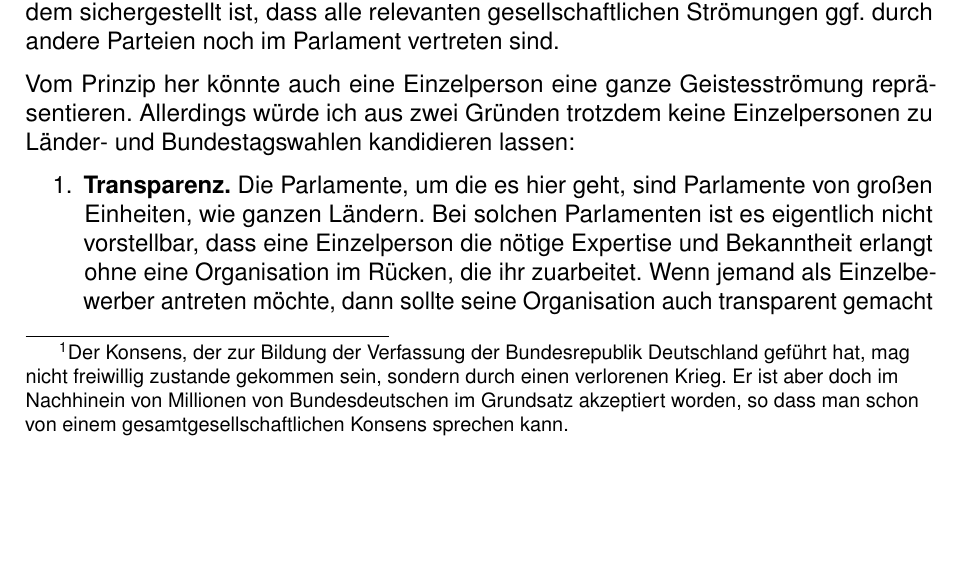
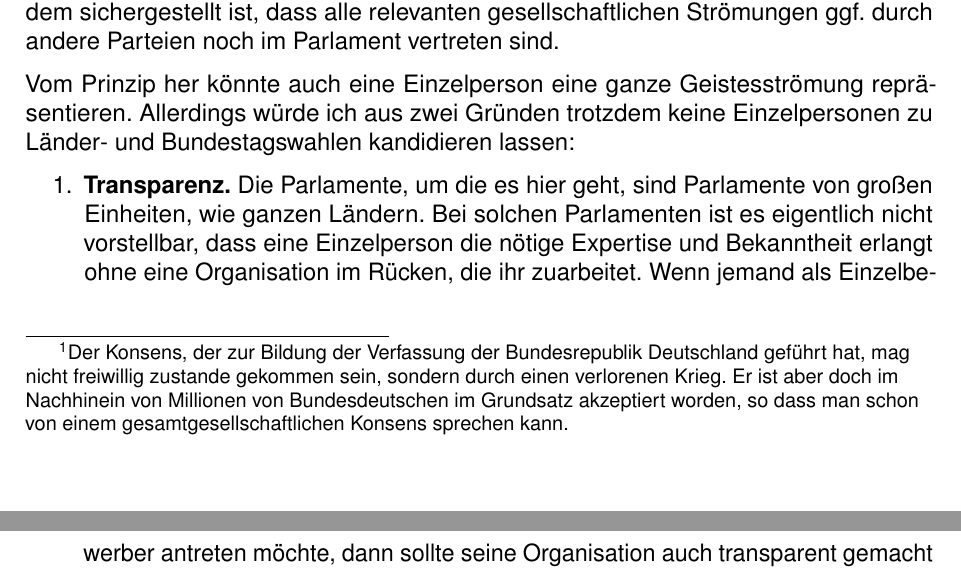
Before and after one commit to danielschwalbe/ipres, a LaTeX document (docs/wahlverfahren/de/MehrheitsVerhältniswahl.tex, which reads docs/wahlverfahren/de/preamble.tex): part of page 12 of 32 before the commit and two parts of pages 12 and 13 of 32 after it, the two joined at a grey line, cut so that both start at the same text, the shorter picture padded with empty space. Compiled offline with pdfLaTeX.

Commit message:
Prevent widow and orphan lines via maximum penalties
Set \widowpenalty and \clubpenalty to 10000 to avoid single lines
appearing alone at page boundaries.

```diff
--- a/docs/wahlverfahren/de/preamble.tex
+++ b/docs/wahlverfahren/de/preamble.tex
@@ -42,6 +42,8 @@
 \usepackage{microtype}
 \usepackage{csquotes}
 \usepackage{parskip}
+\widowpenalty=10000
+\clubpenalty=10000
 \usepackage[ragged]{footmisc}
 \usepackage{needspace}
 \newcommand{\runinhead}[1]{\needspace{3\baselineskip}\textbf{#1}}
```
